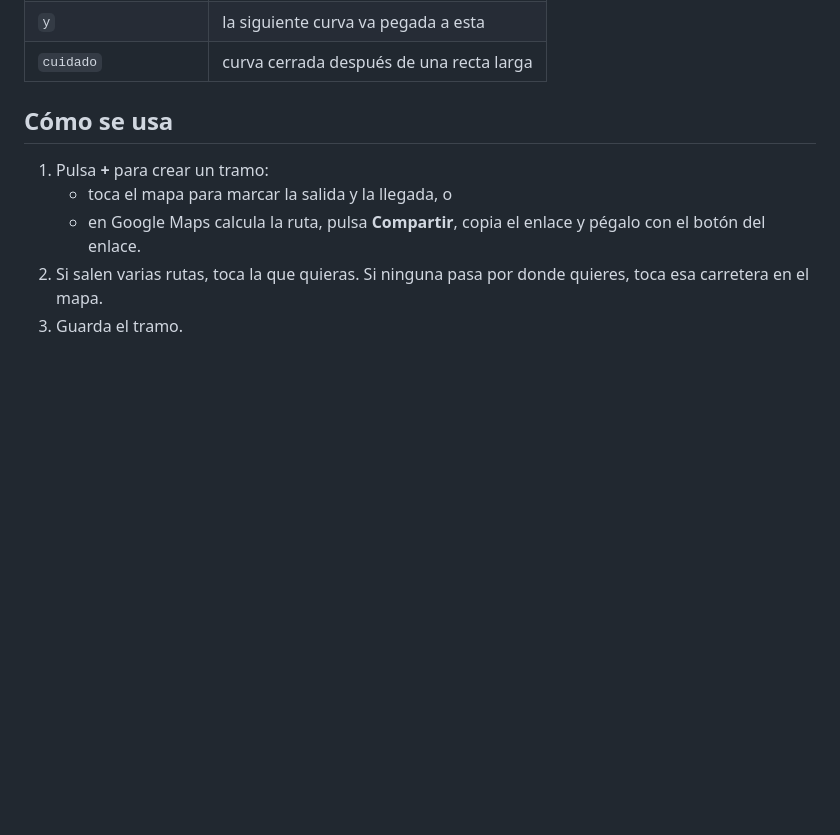
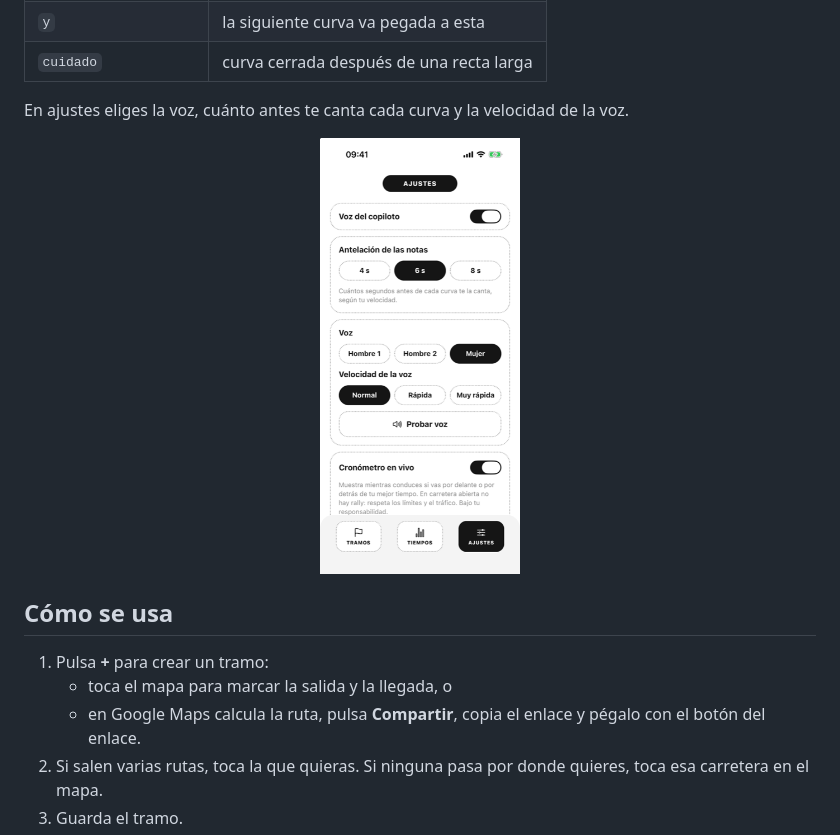
Before and after one commit to LifeOfAitor/rally4ver, a Markdown page: README.md, the part around one of its changes. GitHub-like rendering; pictures changed too: docs/screenshots/5-ajustes.png (added); blank space fills up the shorter version.

Commit message:
Add screenshots to README
Co-Authored-By: Claude Opus 5.5 <noreply@anthropic.com>

```diff
--- a/README.md
+++ b/README.md
@@ -32,6 +39,12 @@ cuidado, izquierda tres larga, cien, derecha dos cierra y horquilla izquierda
 | `cien` | 100 metros hasta la siguiente curva |
 | `y` | la siguiente curva va pegada a esta |
 | `cuidado` | curva cerrada después de una recta larga |
+
+En ajustes eliges la voz, cuánto antes te canta cada curva y la velocidad de la voz.
+
+<p align="center">
+  <img src="docs/screenshots/5-ajustes.png" width="200" alt="Ajustes">
+</p>
 
 ## Cómo se usa
 
```
Also changed, not shown: other parts of README.md (+7 -0 lines), docs/screenshots/1-tramos.png (added), docs/screenshots/2-tramo.png (added), docs/screenshots/3-editor.png (added), docs/screenshots/4-conduciendo.png (added).
